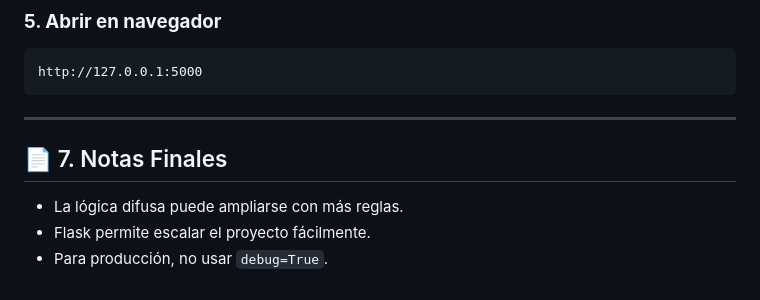
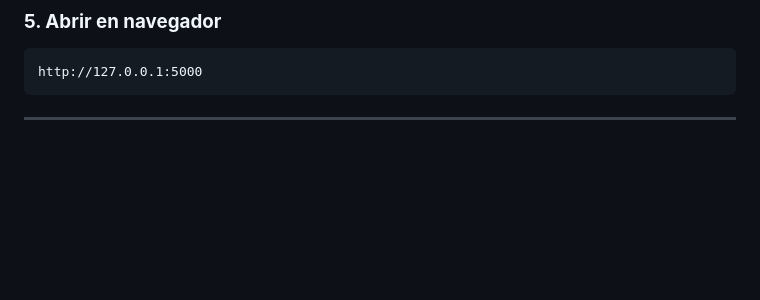
Before and after one commit to julianbayona/logica_difusa, a Markdown page: README.md, the part around the change. Rendered like a GitHub page; blank space fills up the shorter version.

Commit message:
Delete final notes from README
Removed final notes section from README.

````diff
--- a/README.md
+++ b/README.md
@@ -177,8 +177,3 @@ http://127.0.0.1:5000
 ```
 
 ---
-
-## 📄 7. Notas Finales
-- La lógica difusa puede ampliarse con más reglas.
-- Flask permite escalar el proyecto fácilmente.
-- Para producción, no usar `debug=True`.
````
